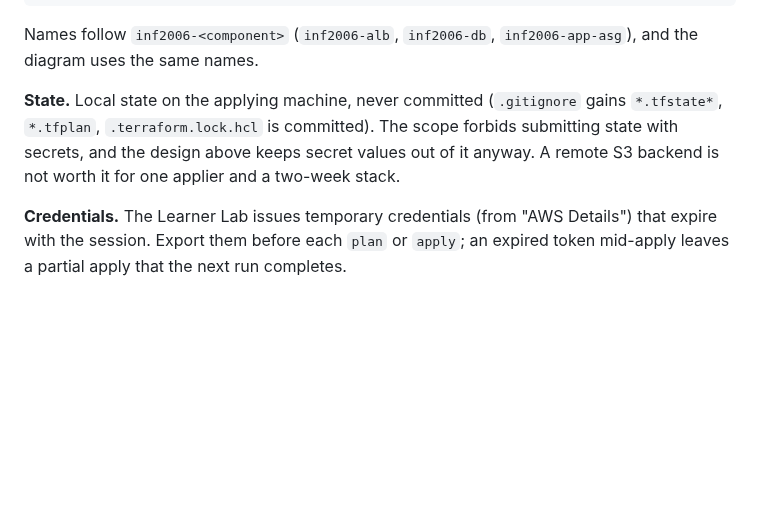
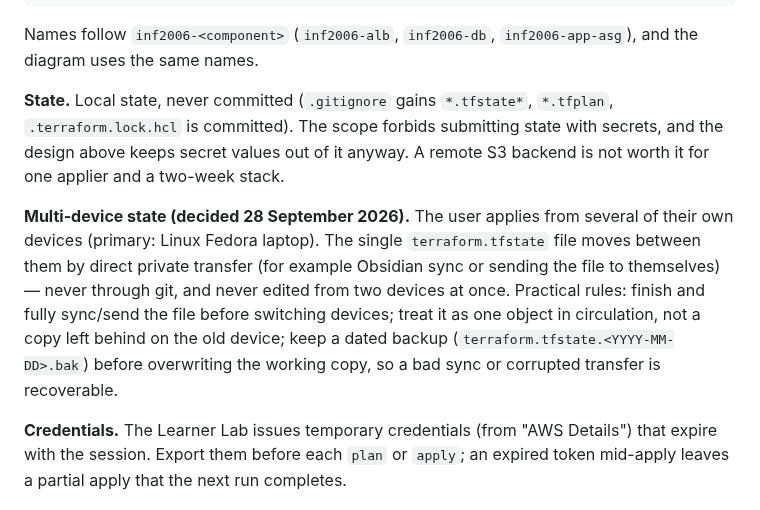
Before and after one commit to ZadeNova/INF2006_Cloud_BigData_Project, a Markdown page: docs/plans/aws-terraform.md, the part around one of its changes. Rendered like a GitHub page; blank space fills up the shorter version.

```diff
--- a/docs/plans/aws-terraform.md
+++ b/docs/plans/aws-terraform.md
@@ -56,7 +57,9 @@ outputs.tf         ALB DNS name, ECR URL, bucket name, RDS endpoint
 
 Names follow `inf2006-<component>` (`inf2006-alb`, `inf2006-db`, `inf2006-app-asg`), and the diagram uses the same names.
 
-**State.** Local state on the applying machine, never committed (`.gitignore` gains `*.tfstate*`, `*.tfplan`, `.terraform.lock.hcl` is committed). The scope forbids submitting state with secrets, and the design above keeps secret values out of it anyway. A remote S3 backend is not worth it for one applier and a two-week stack.
+**State.** Local state, never committed (`.gitignore` gains `*.tfstate*`, `*.tfplan`, `.terraform.lock.hcl` is committed). The scope forbids submitting state with secrets, and the design above keeps secret values out of it anyway. A remote S3 backend is not worth it for one applier and a two-week stack.
+
+**Multi-device state (decided 28 September 2026).** The user applies from several of their own devices (primary: Linux Fedora laptop). The single `terraform.tfstate` file moves between them by direct private transfer (for example Obsidian sync or sending the file to themselves) — never through git, and never edited from two devices at once. Practical rules: finish and fully sync/send the file before switching devices; treat it as one object in circulation, not a copy left behind on the old device; keep a dated backup (`terraform.tfstate.<YYYY-MM-DD>.bak`) before overwriting the working copy, so a bad sync or corrupted transfer is recoverable.
 
 **Credentials.** The Learner Lab issues temporary credentials (from "AWS Details") that expire with the session. Export them before each `plan` or `apply`; an expired token mid-apply leaves a partial apply that the next run completes.
 
```
Also changed, not shown: other parts of docs/plans/aws-terraform.md (+6 -5 lines).
